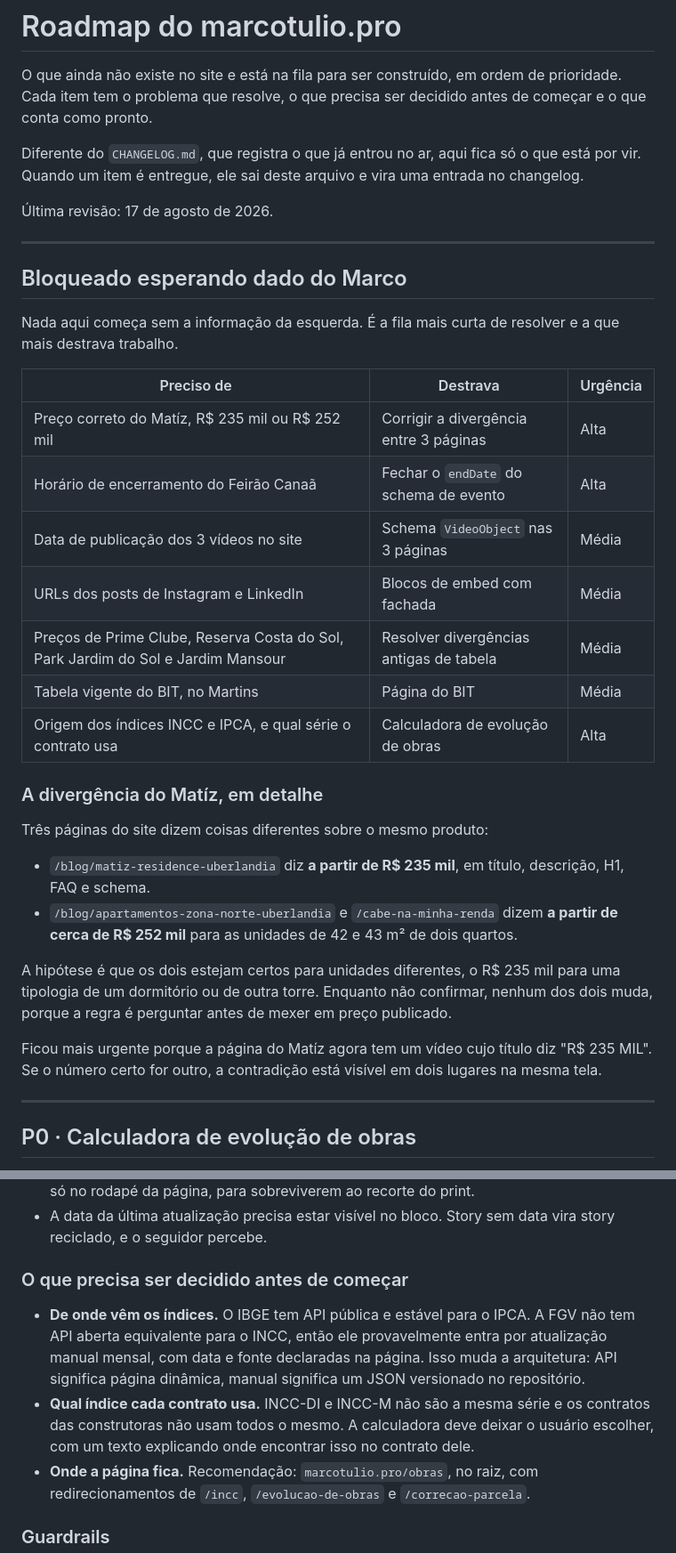
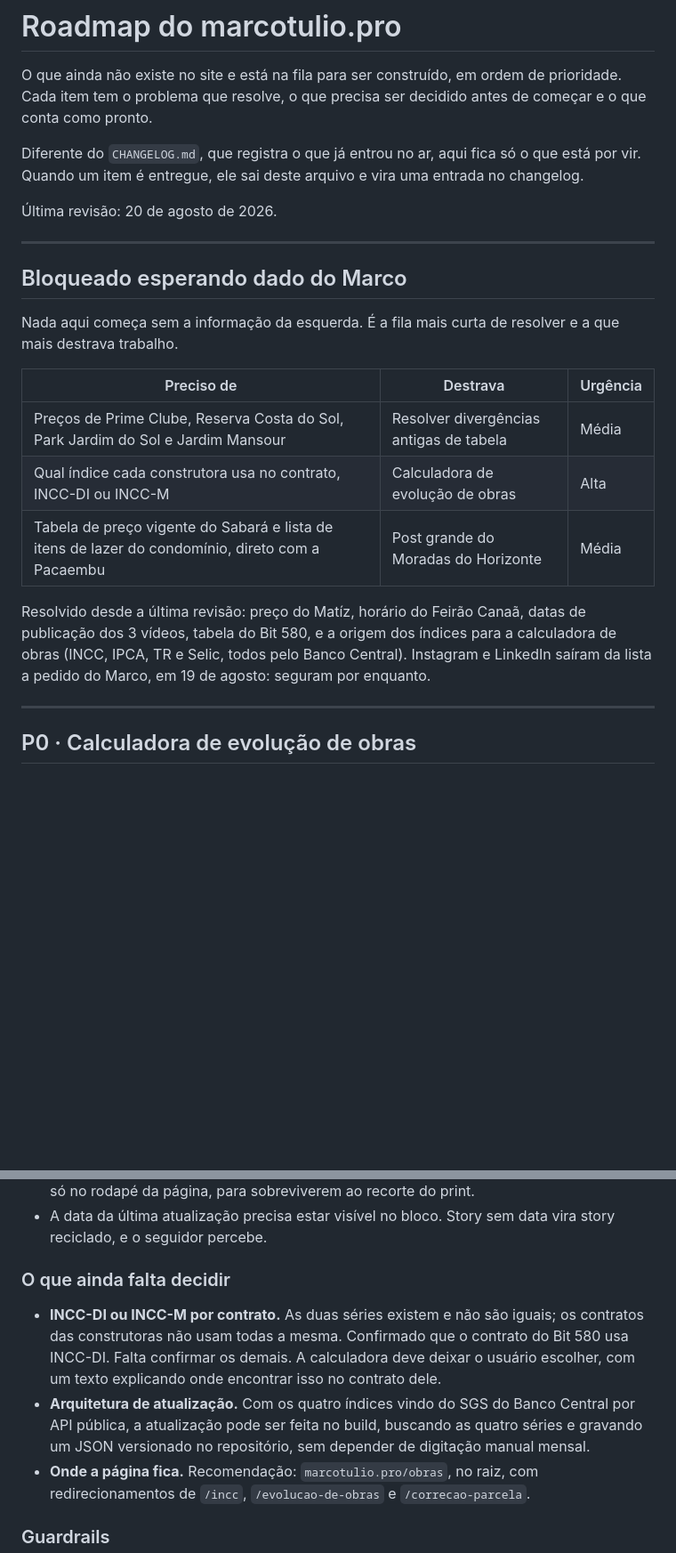
Before and after one commit to valock/marcotulio-pro, a Markdown page: ROADMAP.md, 2 parts joined by grey strips. Shown at 89% size. Drawn GitHub-style; blank space fills up the shorter version.

```diff
--- a/ROADMAP.md
+++ b/ROADMAP.md
@@ -8,7 +8,7 @@ Diferente do `CHANGELOG.md`, que registra o que já entrou no ar, aqui fica só
 que está por vir. Quando um item é entregue, ele sai deste arquivo e vira uma
 entrada no changelog.
 
-Última revisão: 17 de agosto de 2026.
+Última revisão: 20 de agosto de 2026.
 
 ---
 
@@ -19,32 +19,15 @@ e a que mais destrava trabalho.
 
 | Preciso de | Destrava | Urgência |
 |---|---|---|
-| Preço correto do Matíz, R$ 235 mil ou R$ 252 mil | Corrigir a divergência entre 3 páginas | Alta |
-| Horário de encerramento do Feirão Canaã | Fechar o `endDate` do schema de evento | Alta |
-| Data de publicação dos 3 vídeos no site | Schema `VideoObject` nas 3 páginas | Média |
-| URLs dos posts de Instagram e LinkedIn | Blocos de embed com fachada | Média |
 | Preços de Prime Clube, Reserva Costa do Sol, Park Jardim do Sol e Jardim Mansour | Resolver divergências antigas de tabela | Média |
-| Tabela vigente do BIT, no Martins | Página do BIT | Média |
-| Origem dos índices INCC e IPCA, e qual série o contrato usa | Calculadora de evolução de obras | Alta |
+| Qual índice cada construtora usa no contrato, INCC-DI ou INCC-M | Calculadora de evolução de obras | Alta |
+| Tabela de preço vigente do Sabará e lista de itens de lazer do condomínio, direto com a Pacaembu | Post grande do Moradas do Horizonte | Média |
 
-### A divergência do Matíz, em detalhe
-
-Três páginas do site dizem coisas diferentes sobre o mesmo produto:
-
-- `/blog/matiz-residence-uberlandia` diz **a partir de R$ 235 mil**, em título,
-  descrição, H1, FAQ e schema.
-- `/blog/apartamentos-zona-norte-uberlandia` e `/cabe-na-minha-renda` dizem
-  **a partir de cerca de R$ 252 mil** para as unidades de 42 e 43 m² de dois
-  quartos.
-
-A hipótese é que os dois estejam certos para unidades diferentes, o R$ 235 mil
-para uma tipologia de um dormitório ou de outra torre. Enquanto não confirmar,
-nenhum dos dois muda, porque a regra é perguntar antes de mexer em preço
-publicado.
-
-Ficou mais urgente porque a página do Matíz agora tem um vídeo cujo título diz
-"R$ 235 MIL". Se o número certo for outro, a contradição está visível em dois
-lugares na mesma tela.
+Resolvido desde a última revisão: preço do Matíz, horário do Feirão Canaã,
+datas de publicação dos 3 vídeos, tabela do Bit 580, e a origem dos índices
+para a calculadora de obras (INCC, IPCA, TR e Selic, todos pelo Banco Central).
+Instagram e LinkedIn saíram da lista a pedido do Marco, em 19 de agosto:
+seguram por enquanto.
 
 ---
 
@@ -92,17 +75,17 @@ Requisitos que isso impõe ao layout:
 - A data da última atualização precisa estar visível no bloco. Story sem data
   vira story reciclado, e o seguidor percebe.
 
-### O que precisa ser decidido antes de começar
+### O que ainda falta decidir
 
-- **De onde vêm os índices.** O IBGE tem API pública e estável para o IPCA. A
-  FGV não tem API aberta equivalente para o INCC, então ele provavelmente entra
-  por atualização manual mensal, com data e fonte declaradas na página. Isso
-  muda a arquitetura: API significa página dinâmica, manual significa um JSON
-  versionado no repositório.
-- **Qual índice cada contrato usa.** INCC-DI e INCC-M não são a mesma série e
-  os contratos das construtoras não usam todos o mesmo. A calculadora deve
-  deixar o usuário escolher, com um texto explicando onde encontrar isso no
-  contrato dele.
+- **INCC-DI ou INCC-M por contrato.** As duas séries existem e não são iguais;
+  os contratos das construtoras não usam todas a mesma. Confirmado que o
+  contrato do Bit 580 usa INCC-DI. Falta confirmar os demais. A calculadora
+  deve deixar o usuário escolher, com um texto explicando onde encontrar isso
+  no contrato dele.
+- **Arquitetura de atualização.** Com os quatro índices vindo do SGS do Banco
+  Central por API pública, a atualização pode ser feita no build, buscando as
+  quatro séries e gravando um JSON versionado no repositório, sem depender de
+  digitação manual mensal.
 - **Onde a página fica.** Recomendação: `marcotulio.pro/obras`, no raiz, com
   redirecionamentos de `/incc`, `/evolucao-de-obras` e `/correcao-parcela`.
 
```
Also changed, not shown: other parts of ROADMAP.md (+73 -32 lines).
